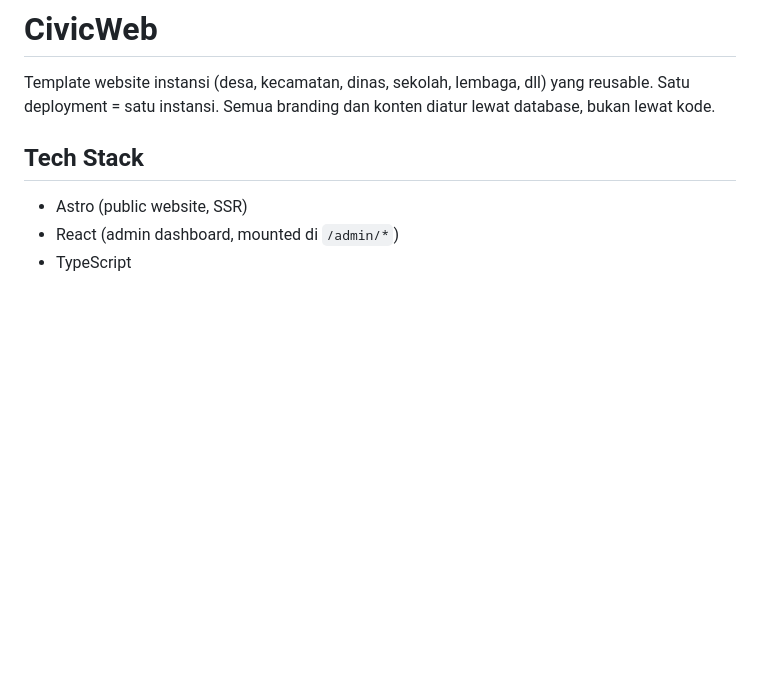
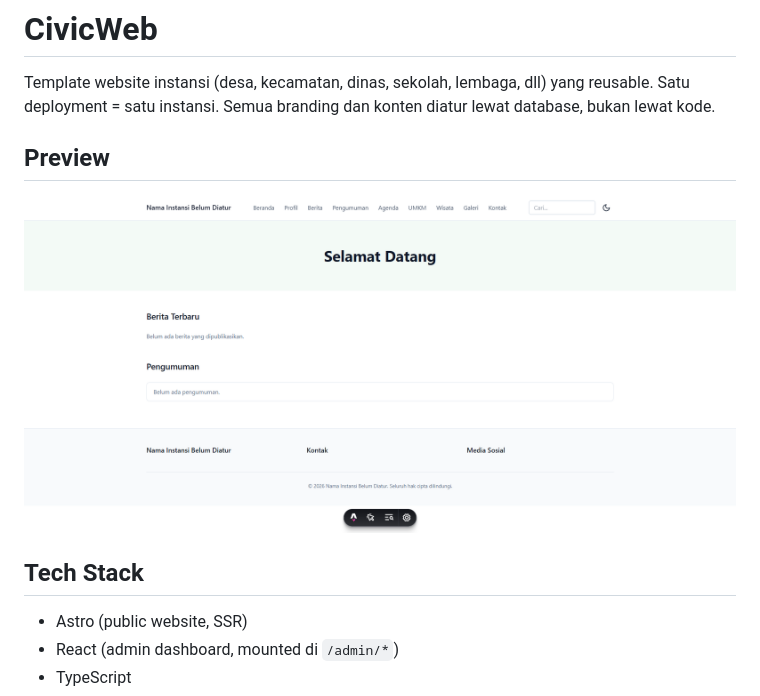
Before and after one commit to ardiwirya/civicweb-cms, a Markdown page: README.md, the part around the change. Drawn GitHub-style; blank space fills up the shorter version.

```diff
--- a/README.md
+++ b/README.md
@@ -3,6 +3,10 @@
 Template website instansi (desa, kecamatan, dinas, sekolah, lembaga, dll) yang
 reusable. Satu deployment = satu instansi. Semua branding dan konten diatur
 lewat database, bukan lewat kode.
+
+## Preview
+
+![Home](/public/home.png)
 
 ## Tech Stack
 
```
